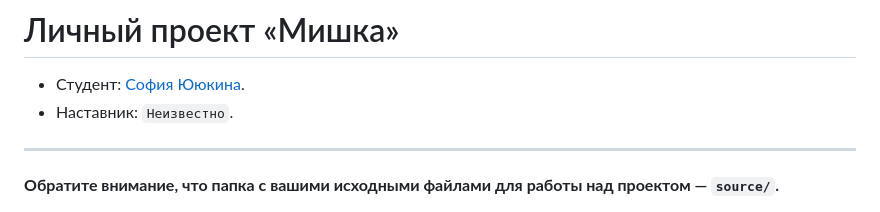
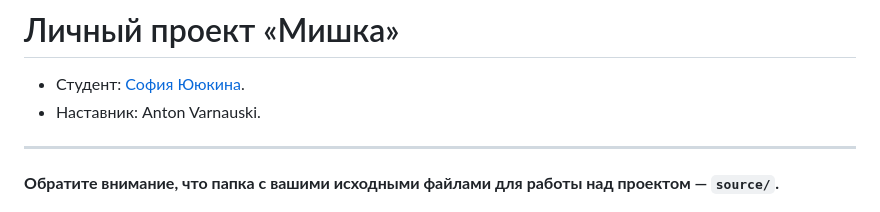
Before and after one commit to htmlacademy-adaptive/827639-mishka-29, a Markdown page: Readme.md, the part around the change. Drawn GitHub-style.

Commit message:
Проверяет работу

```diff
--- a/Readme.md
+++ b/Readme.md
@@ -1,7 +1,7 @@
 # Личный проект «Мишка»
 
 * Студент: [София Ююкина](https://up.htmlacademy.ru/adaptive/29/user/827639).
-* Наставник: `Неизвестно`.
+* Наставник: Anton Varnauski.
 
 ---
 
```
